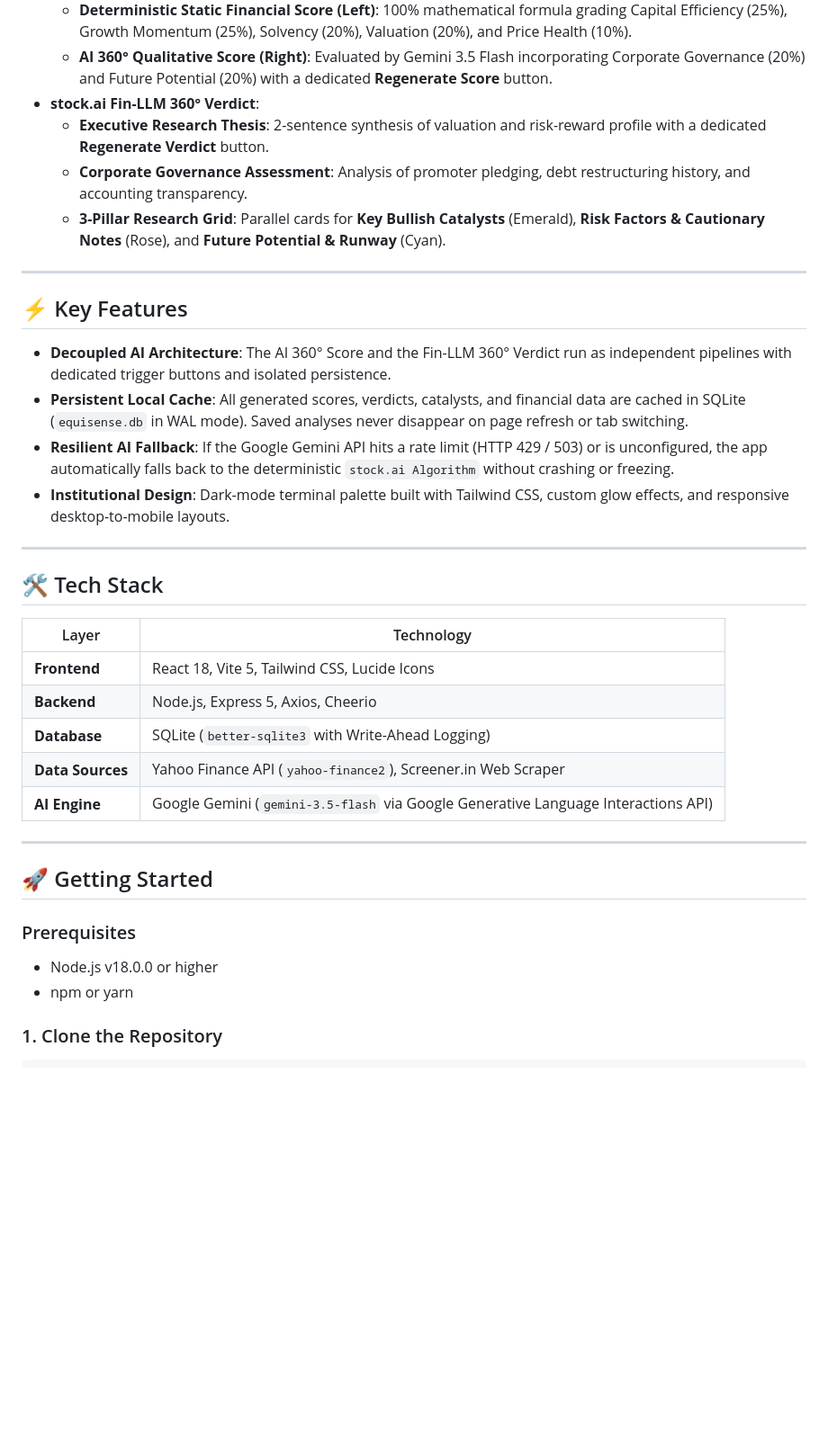
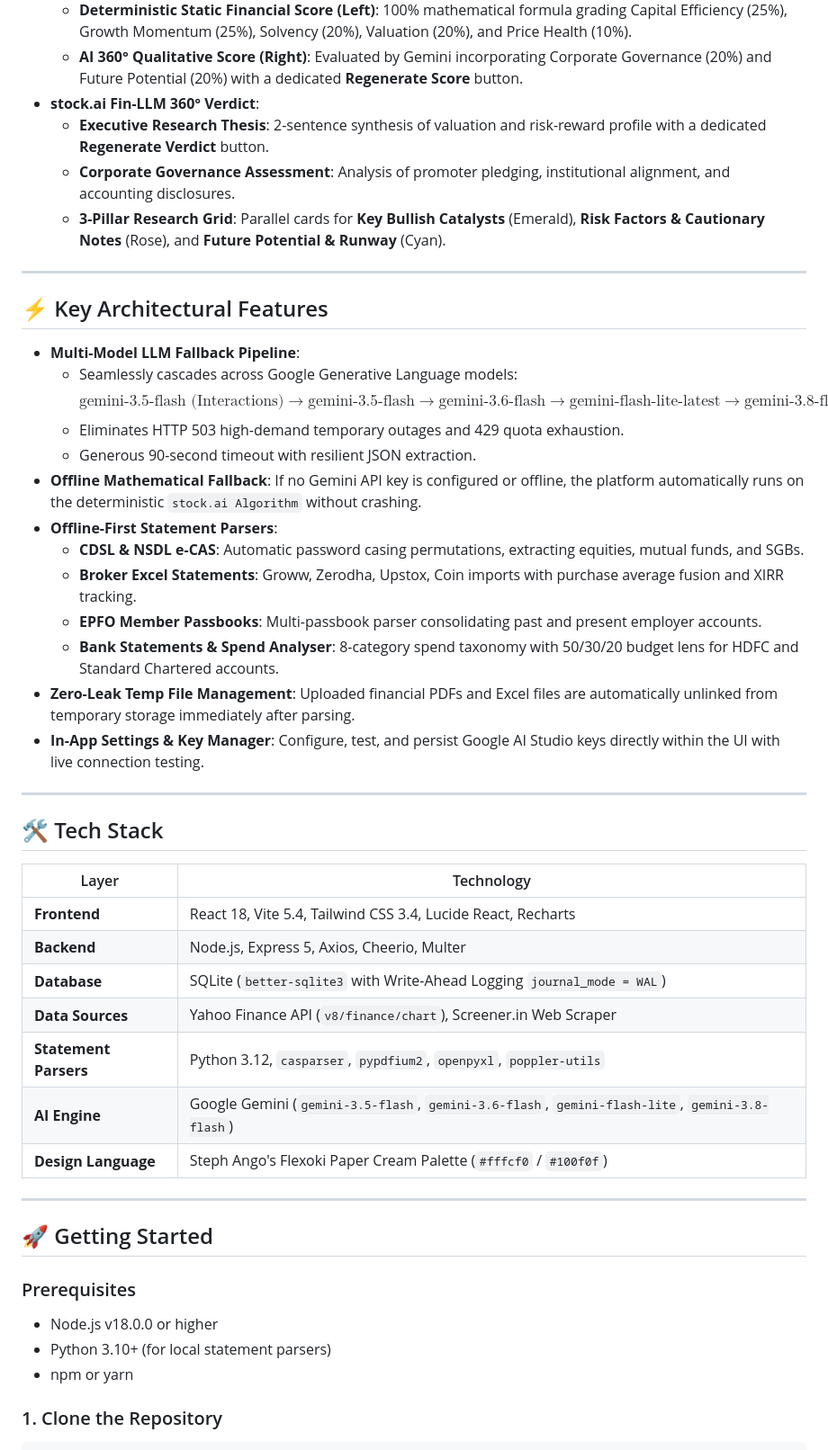
Before and after one commit to Escanor1996/stock.ai, a Markdown page: README.md, the part around one of its changes. Shown at 90% size. Rendered like a GitHub page; blank space fills up the shorter version.

```diff
--- a/README.md
+++ b/README.md
@@ -44,18 +61,27 @@ Decoupled quantitative evaluation and qualitative research thesis with independe
   - **Deterministic Static Financial Score (Left)**: 100% mathematical formula grading Capital Efficiency (25%), Growth Momentum (25%), Solvency (20%), Valuation (20%), and Price Health (10%).
-  - **AI 360° Qualitative Score (Right)**: Evaluated by Gemini 3.5 Flash incorporating Corporate Governance (20%) and Future Potential (20%) with a dedicated **Regenerate Score** button.
+  - **AI 360° Qualitative Score (Right)**: Evaluated by Gemini incorporating Corporate Governance (20%) and Future Potential (20%) with a dedicated **Regenerate Score** button.
 - **stock.ai Fin-LLM 360° Verdict**:
   - **Executive Research Thesis**: 2-sentence synthesis of valuation and risk-reward profile with a dedicated **Regenerate Verdict** button.
-  - **Corporate Governance Assessment**: Analysis of promoter pledging, debt restructuring history, and accounting transparency.
+  - **Corporate Governance Assessment**: Analysis of promoter pledging, institutional alignment, and accounting disclosures.
   - **3-Pillar Research Grid**: Parallel cards for **Key Bullish Catalysts** (Emerald), **Risk Factors & Cautionary Notes** (Rose), and **Future Potential & Runway** (Cyan).
 
 ---
 
-## ⚡ Key Features
+## ⚡ Key Architectural Features
 
-- **Decoupled AI Architecture**: The AI 360° Score and the Fin-LLM 360° Verdict run as independent pipelines with dedicated trigger buttons and isolated persistence.
-- **Persistent Local Cache**: All generated scores, verdicts, catalysts, and financial data are cached in SQLite (`equisense.db` in WAL mode). Saved analyses never disappear on page refresh or tab switching.
-- **Resilient AI Fallback**: If the Google Gemini API hits a rate limit (HTTP 429 / 503) or is unconfigured, the app automatically falls back to the deterministic `stock.ai Algorithm` without crashing or freezing.
-- **Institutional Design**: Dark-mode terminal palette built with Tailwind CSS, custom glow effects, and responsive desktop-to-mobile layouts.
+- **Multi-Model LLM Fallback Pipeline**:
+  - Seamlessly cascades across Google Generative Language models:
+    $$\text{gemini-3.5-flash (Interactions)} \longrightarrow \text{gemini-3.5-flash} \longrightarrow \text{gemini-3.6-flash} \longrightarrow \text{gemini-flash-lite-latest} \longrightarrow \text{gemini-3.8-flash}$$
+  - Eliminates HTTP 503 high-demand temporary outages and 429 quota exhaustion.
+  - Generous 90-second timeout with resilient JSON extraction.
+- **Offline Mathematical Fallback**: If no Gemini API key is configured or offline, the platform automatically runs on the deterministic `stock.ai Algorithm` without crashing.
+- **Offline-First Statement Parsers**:
+  - **CDSL & NSDL e-CAS**: Automatic password casing permutations, extracting equities, mutual funds, and SGBs.
+  - **Broker Excel Statements**: Groww, Zerodha, Upstox, Coin imports with purchase average fusion and XIRR tracking.
+  - **EPFO Member Passbooks**: Multi-passbook parser consolidating past and present employer accounts.
+  - **Bank Statements & Spend Analyser**: 8-category spend taxonomy with 50/30/20 budget lens for HDFC and Standard Chartered accounts.
+- **Zero-Leak Temp File Management**: Uploaded financial PDFs and Excel files are automatically unlinked from temporary storage immediately after parsing.
+- **In-App Settings & Key Manager**: Configure, test, and persist Google AI Studio keys directly within the UI with live connection testing.
 
 ---
 
@@ -63,11 +89,13 @@ Decoupled quantitative evaluation and qualitative research thesis with independe
 
 | Layer | Technology |
 |---|---|
-| **Frontend** | React 18, Vite 5, Tailwind CSS, Lucide Icons |
-| **Backend** | Node.js, Express 5, Axios, Cheerio |
-| **Database** | SQLite (`better-sqlite3` with Write-Ahead Logging) |
-| **Data Sources** | Yahoo Finance API (`yahoo-finance2`), Screener.in Web Scraper |
-| **AI Engine** | Google Gemini (`gemini-3.5-flash` via Google Generative Language Interactions API) |
+| **Frontend** | React 18, Vite 5.4, Tailwind CSS 3.4, Lucide React, Recharts |
+| **Backend** | Node.js, Express 5, Axios, Cheerio, Multer |
+| **Database** | SQLite (`better-sqlite3` with Write-Ahead Logging `journal_mode = WAL`) |
+| **Data Sources** | Yahoo Finance API (`v8/finance/chart`), Screener.in Web Scraper |
+| **Statement Parsers** | Python 3.12, `casparser`, `pypdfium2`, `openpyxl`, `poppler-utils` |
+| **AI Engine** | Google Gemini (`gemini-3.5-flash`, `gemini-3.6-flash`, `gemini-flash-lite`, `gemini-3.8-flash`) |
+| **Design Language** | Steph Ango's Flexoki Paper Cream Palette (`#fffcf0` / `#100f0f`) |
 
 ---
 
@@ -75,6 +103,7 @@ Decoupled quantitative evaluation and qualitative research thesis with independe
 
 ### Prerequisites
 - Node.js v18.0.0 or higher
+- Python 3.10+ (for local statement parsers)
 - npm or yarn
 
 ### 1. Clone the Repository
```
Also changed, not shown: other parts of README.md (+58 -22 lines), deep_dive.png, deepdive2.png, portfolio_dashboard.png (added), watchlist.png, 5 other files.
